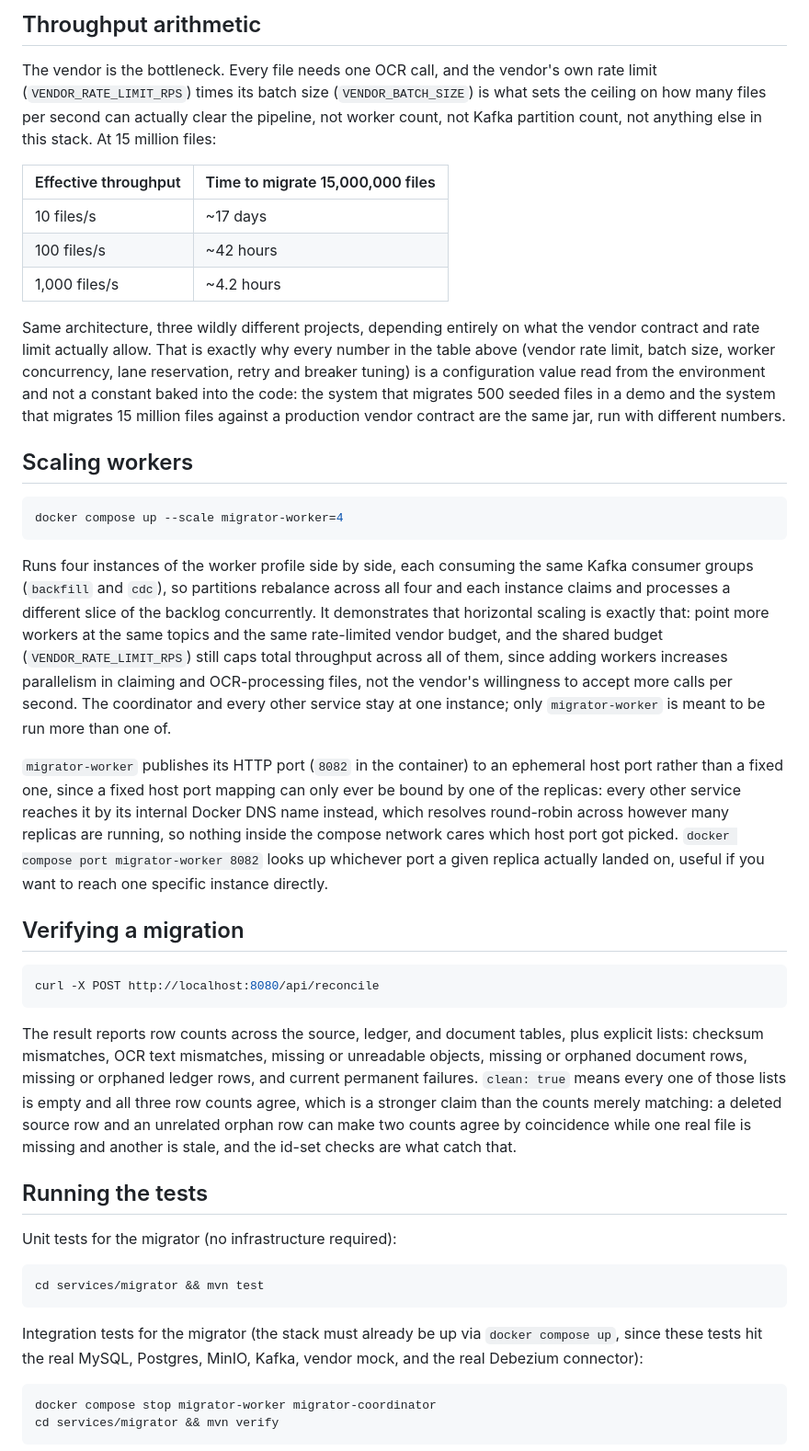
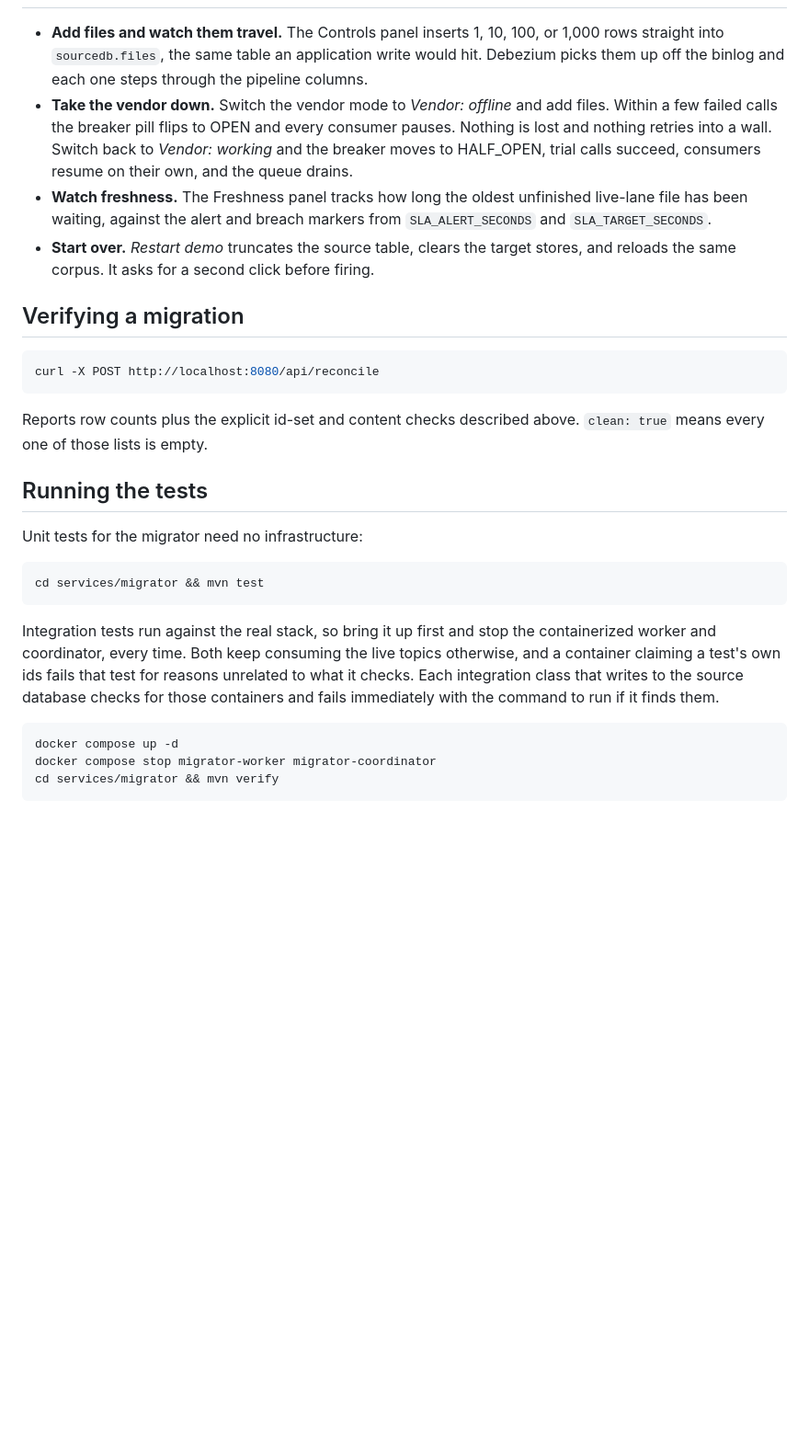
Before and after one commit to josecanhelp/demo-file-migration-system, a Markdown page: README.md, the part around one of its changes. Shown at 92% size. GitHub-like rendering; blank space fills up the shorter version.

Commit message:
Rewrite README as a design argument with running instructions below it

````diff
--- a/README.md
+++ b/README.md
@@ -152,44 +240,15 @@ is plumbed through `docker-compose.yml`.
-## Throughput arithmetic
-
-The vendor is the bottleneck. Every file needs one OCR call, and the vendor's own rate limit
-(`VENDOR_RATE_LIMIT_RPS`) times its batch size (`VENDOR_BATCH_SIZE`) is what sets the ceiling on
-how many files per second can actually clear the pipeline, not worker count, not Kafka partition
-count, not anything else in this stack. At 15 million files:
-
-| Effective throughput | Time to migrate 15,000,000 files |
-| --- | --- |
-| 10 files/s | ~17 days |
-| 100 files/s | ~42 hours |
-| 1,000 files/s | ~4.2 hours |
-
-Same architecture, three wildly different projects, depending entirely on what the vendor
-contract and rate limit actually allow. That is exactly why every number in the table above
-(vendor rate limit, batch size, worker concurrency, lane reservation, retry and breaker tuning)
-is a configuration value read from the environment and not a constant baked into the code: the
-system that migrates 500 seeded files in a demo and the system that migrates 15 million files
-against a production vendor contract are the same jar, run with different numbers.
-
-## Scaling workers
-
-```bash
-docker compose up --scale migrator-worker=4
-```
-
-Runs four instances of the worker profile side by side, each consuming the same Kafka consumer
-groups (`backfill` and `cdc`), so partitions rebalance across all four and each instance claims
-and processes a different slice of the backlog concurrently. It demonstrates that horizontal
-scaling is exactly that: point more workers at the same topics and the same rate-limited vendor
-budget, and the shared budget (`VENDOR_RATE_LIMIT_RPS`) still caps total throughput across all of
-them, since adding workers increases parallelism in claiming and OCR-processing files, not the
-vendor's willingness to accept more calls per second. The coordinator and every other service
-stay at one instance; only `migrator-worker` is meant to be run more than one of.
-
-`migrator-worker` publishes its HTTP port (`8082` in the container) to an ephemeral host port
-rather than a fixed one, since a fixed host port mapping can only ever be bound by one of the
-replicas: every other service reaches it by its internal Docker DNS name instead, which resolves
-round-robin across however many replicas are running, so nothing inside the compose network cares
-which host port got picked. `docker compose port migrator-worker 8082` looks up whichever port a
-given replica actually landed on, useful if you want to reach one specific instance directly.
+- **Add files and watch them travel.** The Controls panel inserts 1, 10, 100, or 1,000 rows
+  straight into `sourcedb.files`, the same table an application write would hit. Debezium picks
+  them up off the binlog and each one steps through the pipeline columns.
+- **Take the vendor down.** Switch the vendor mode to *Vendor: offline* and add files. Within a
+  few failed calls the breaker pill flips to OPEN and every consumer pauses. Nothing is lost and
+  nothing retries into a wall. Switch back to *Vendor: working* and the breaker moves to
+  HALF_OPEN, trial calls succeed, consumers resume on their own, and the queue drains.
+- **Watch freshness.** The Freshness panel tracks how long the oldest unfinished live-lane file
+  has been waiting, against the alert and breach markers from `SLA_ALERT_SECONDS` and
+  `SLA_TARGET_SECONDS`.
+- **Start over.** *Restart demo* truncates the source table, clears the target stores, and
+  reloads the same corpus. It asks for a second click before firing.
 
 ## Verifying a migration
 
@@ -197,27 +256,25 @@ given replica actually landed on, useful if you want to reach one specific insta
 curl -X POST http://localhost:8080/api/reconcile
 ```
 
-The result reports row counts across the source, ledger, and document tables, plus explicit
-lists: checksum mismatches, OCR text mismatches, missing or unreadable objects, missing or
-orphaned document rows, missing or orphaned ledger rows, and current permanent failures.
-`clean: true` means every one of those lists is empty and all three row counts agree, which is a
-stronger claim than the counts merely matching: a deleted source row and an unrelated orphan row
-can make two counts agree by coincidence while one real file is missing and another is stale, and
-the id-set checks are what catch that.
+Reports row counts plus the explicit id-set and content checks described above. `clean: true`
+means every one of those lists is empty.
 
 ## Running the tests
 
-Unit tests for the migrator (no infrastructure required):
+Unit tests for the migrator need no infrastructure:
 
 ```bash
 cd services/migrator && mvn test
 ```
 
-Integration tests for the migrator (the stack must already be up via `docker compose up`, since
-these tests hit the real MySQL, Postgres, MinIO, Kafka, vendor mock, and the real Debezium
-connector):
+Integration tests run against the real stack, so bring it up first and stop the containerized
+worker and coordinator, every time. Both keep consuming the live topics otherwise, and a
+container claiming a test's own ids fails that test for reasons unrelated to what it checks. Each
+integration class that writes to the source database checks for those containers and fails
+immediately with the command to run if it finds them.
 
 ```bash
+docker compose up -d
 docker compose stop migrator-worker migrator-coordinator
 cd services/migrator && mvn verify
 ```
````
Also changed, not shown: other parts of README.md (+275 -163 lines).
